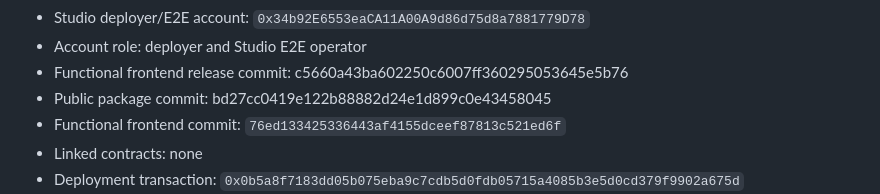
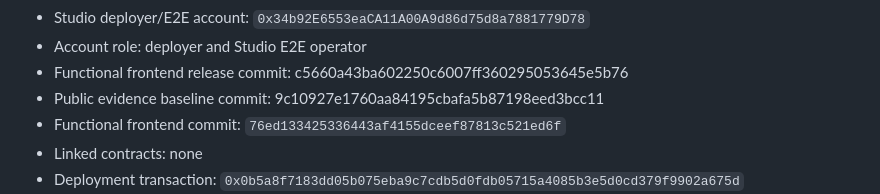
Before and after one commit to pcong5239/research-dataset-revision-checker, a Markdown page: PRE-DEPLOY-MANIFEST.md, the part around the change. GitHub-like rendering.

Commit message:
Correct evidence baseline references

```diff
--- a/PRE-DEPLOY-MANIFEST.md
+++ b/PRE-DEPLOY-MANIFEST.md
@@ -13,7 +13,7 @@
 - Studio deployer/E2E account: `0x34b92E6553eaCA11A00A9d86d75d8a7881779D78`
 - Account role: deployer and Studio E2E operator
 - Functional frontend release commit: c5660a43ba602250c6007ff360295053645e5b76
-- Public package commit: bd27cc0419e122b88882d24e1d899c0e43458045
+- Public evidence baseline commit: 9c10927e1760aa84195cbafa5b87198eed3bcc11
 - Functional frontend commit: `76ed133425336443af4155dceef87813c521ed6f`
 - Linked contracts: none
 - Deployment transaction: `0x0b5a8f7183dd05b075eba9c7cdb5d0fdb05715a4085b3e5d0cd379f9902a675d`
```
Also changed, not shown: docs/RPC-BUDGET.md (+1 -1 lines), docs/VERIFICATION.md (+1 -1 lines).
